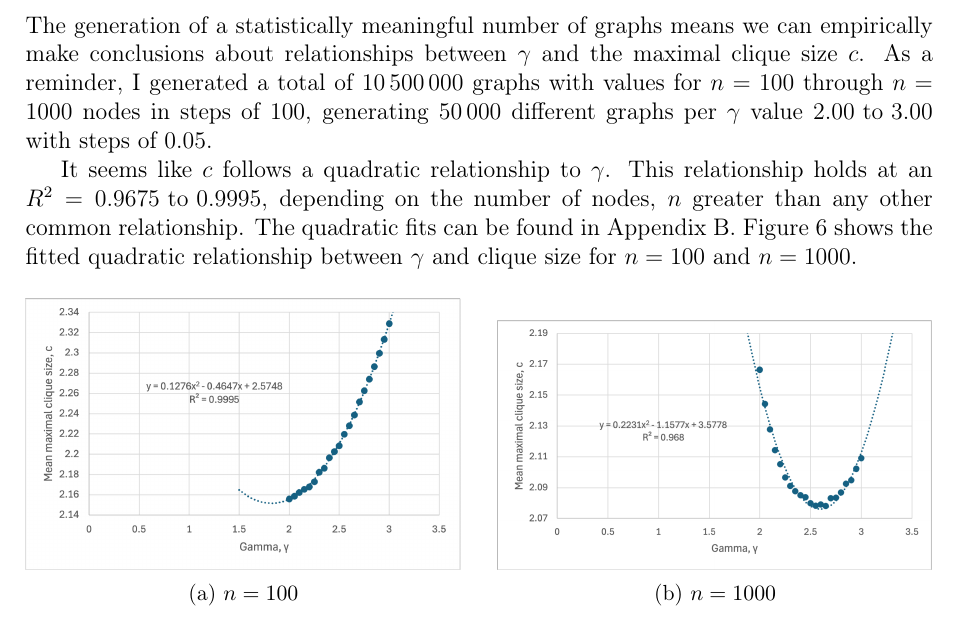
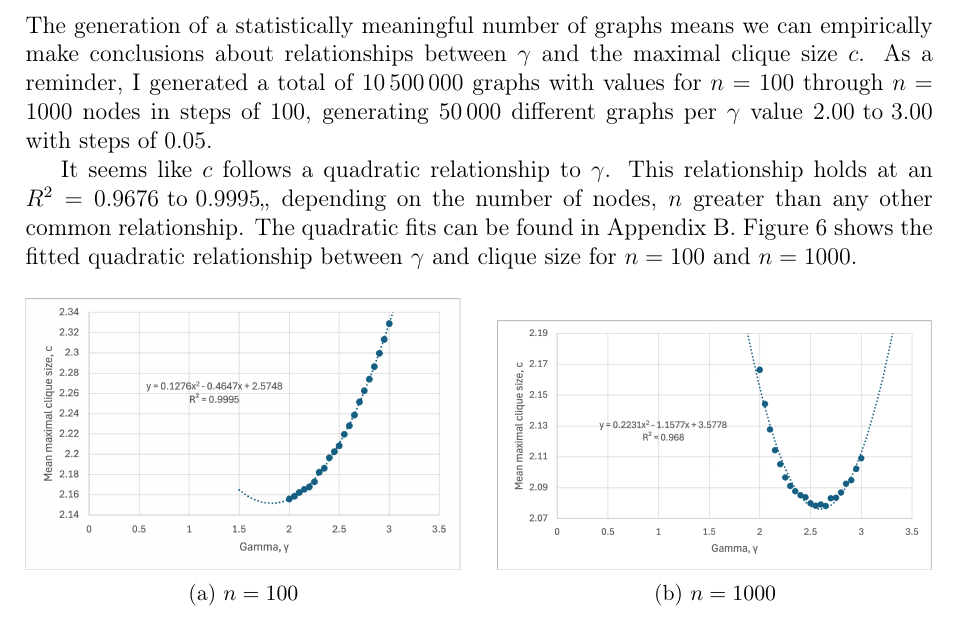
Before and after one commit to informatiky/LaTeX, a LaTeX document (Extended Essay/Johannes - Mathematics Extended Essay - Probabilistic method.tex): part of page 15 of 20, cut so that both start at the same text. Compiled offline with pdfLaTeX.

Commit message:
Auto-commit: 2026-10-19 22:21:31

```diff
--- a/Extended Essay/Johannes - Mathematics Extended Essay - Probabilistic method.tex
+++ b/Extended Essay/Johannes - Mathematics Extended Essay - Probabilistic method.tex
@@ -786,7 +786,7 @@ If we were to draw it, Figure \ref{fig:chung-lu-realization-3} would be the resu
 
 The generation of a statistically meaningful number of graphs means we can empirically make conclusions about relationships between \( \gamma \) and the maximal clique size \( c \). As a reminder, I generated a total of \(\num{10500000}\) graphs with values for \( n =100\) through \( n =1000\) nodes in steps of \(\num{100} \), generating \(\num{50000}\) different graphs per \( \gamma \) value \(2.00 \text{ to } 3.00\) with steps of \(0.05 \).
 
-It seems like \( c \) follows a quadratic relationship to \( \gamma \). This relationship holds at an \( R^2 = 0.9675 \text{ to } 0.9995 \), depending on the number of nodes, \(n\) greater than any other common relationship. The quadratic fits can be found in Appendix \ref{sec:quadratic-fit-raw-data}. Figure \ref{fig:gamma-clique-comparison} shows the fitted quadratic relationship between \(\gamma\) and clique size for \(n=100\) and \(n=1000\).
+It seems like \( c \) follows a quadratic relationship to \( \gamma \). This relationship holds at an \( R^2 = 0.9676 \text{ to } 0.9995 \),, depending on the number of nodes, \(n\) greater than any other common relationship. The quadratic fits can be found in Appendix \ref{sec:quadratic-fit-raw-data}. Figure \ref{fig:gamma-clique-comparison} shows the fitted quadratic relationship between \(\gamma\) and clique size for \(n=100\) and \(n=1000\).
 
 \begin{figure}[H]
 \centering
```
